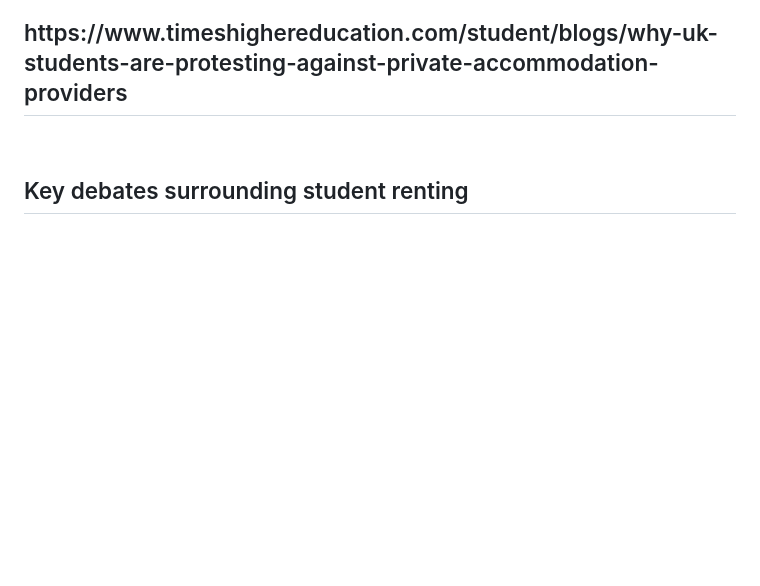
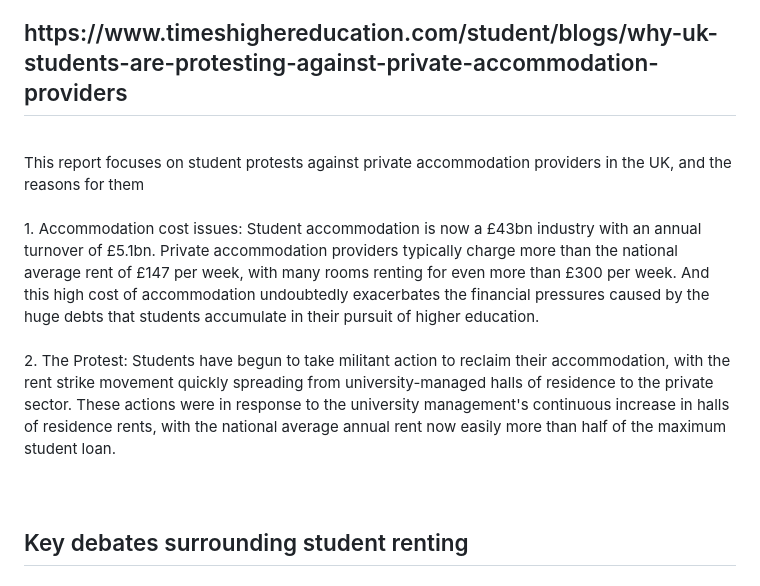
Before and after one commit to NU-Digital-Cultures/Trout, a Markdown page: Project Research/StudentTenants/StudentRenting.md, the part around the change. Drawn GitHub-style; blank space fills up the shorter version.

```diff
--- a/Project Research/StudentTenants/StudentRenting.md
+++ b/Project Research/StudentTenants/StudentRenting.md
@@ -60,10 +60,16 @@ The National Union of Students is calling on the next government to end the stud
 <br>
 <h2>https://www.timeshighereducation.com/student/blogs/why-uk-students-are-protesting-against-private-accommodation-providers</h2>
 <br>
-
-
-
-
+This report focuses on student protests against private accommodation providers in the UK, and the reasons for them
+<br>
+<br>
+1. Accommodation cost issues: Student accommodation is now a £43bn industry with an annual turnover of £5.1bn. Private accommodation providers typically charge more than the national average rent of £147 per week, with many rooms renting for even more than £300 per week. And this high cost of accommodation undoubtedly exacerbates the financial pressures caused by the huge debts that students accumulate in their pursuit of higher education.
+<br>
+<br>
+2. The Protest: Students have begun to take militant action to reclaim their accommodation, with the rent strike movement quickly spreading from university-managed halls of residence to the private sector. These actions were in response to the university management's continuous increase in halls of residence rents, with the national average annual rent now easily more than half of the maximum student loan.
+<br>
+<br>
+<br>
 
 
 
```
